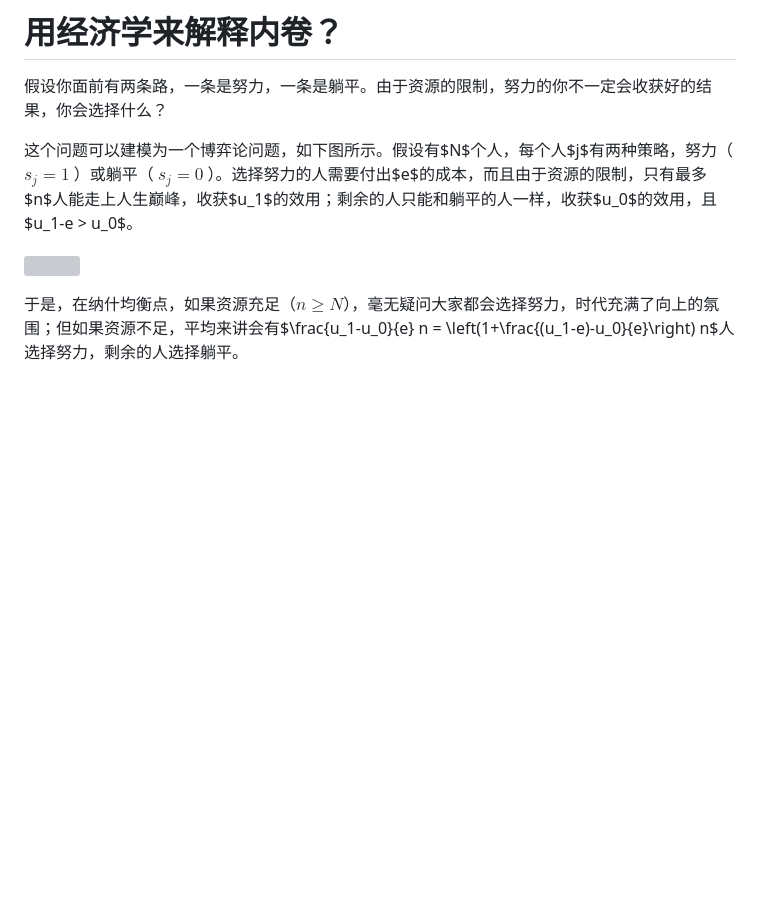
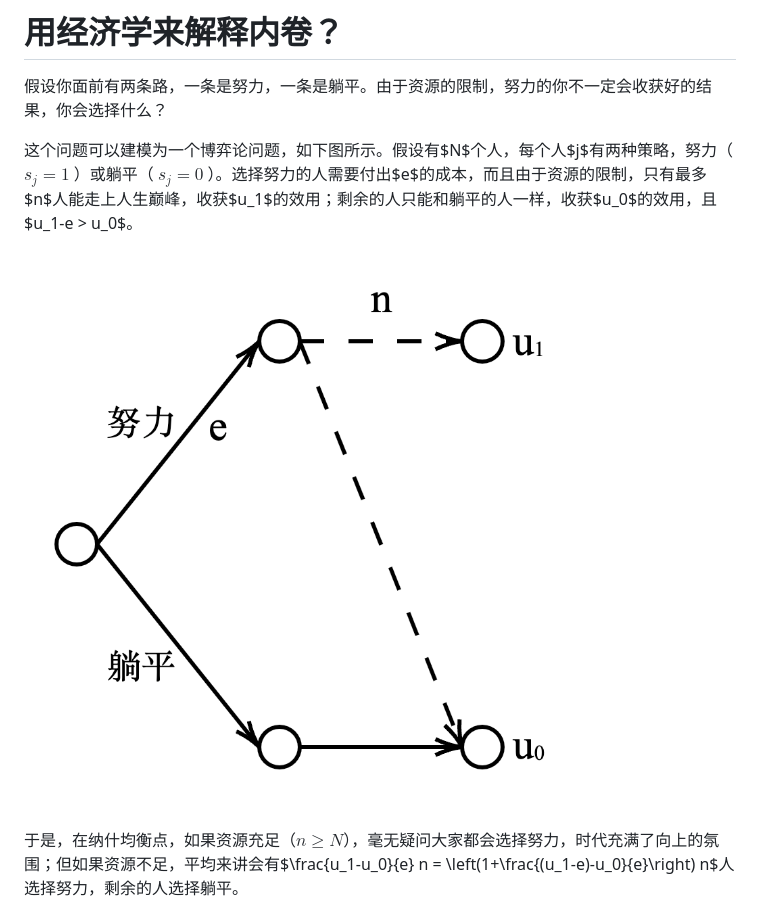
Before and after one commit to yuzhenfeng2002/blogs, a Markdown page: docs/involution_economics/involution_economics.md, the part around the change. Drawn GitHub-style; pictures changed too: docs/involution_economics/network.png (added); blank space fills up the shorter version; grey boxes are pictures that could not be loaded.

```diff
--- a/docs/involution_economics/involution_economics.md
+++ b/docs/involution_economics/involution_economics.md
@@ -4,7 +4,7 @@
 
 这个问题可以建模为一个博弈论问题，如下图所示。假设有$N$个人，每个人$j$有两种策略，努力（ $s_j=1$ ）或躺平（ $s_j=0$ ）。选择努力的人需要付出$e$的成本，而且由于资源的限制，只有最多$n$人能走上人生巅峰，收获$u_1$的效用；剩余的人只能和躺平的人一样，收获$u_0$的效用，且$u_1-e > u_0$。
 
-![](./network.svg)
+![](network.png)
 
 于是，在纳什均衡点，如果资源充足（$n \geq N$），毫无疑问大家都会选择努力，时代充满了向上的氛围；但如果资源不足，平均来讲会有$\frac{u_1-u_0}{e} n = \left(1+\frac{(u_1-e)-u_0}{e}\right) n$人选择努力，剩余的人选择躺平。
 
```
Also changed, not shown: README.md (+7 -3 lines), docs/bayes_persuasion/bayes_persuasion.md (added, +40 -0 lines), 1 other file.
